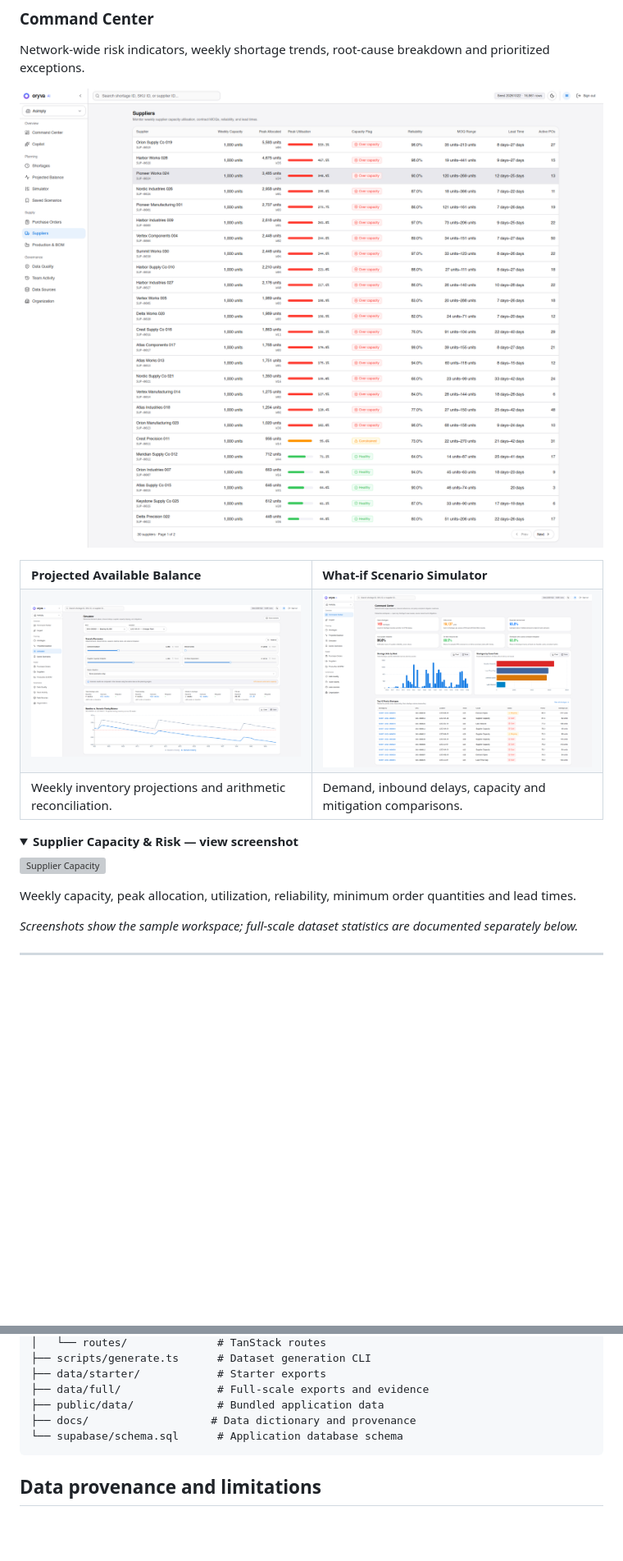
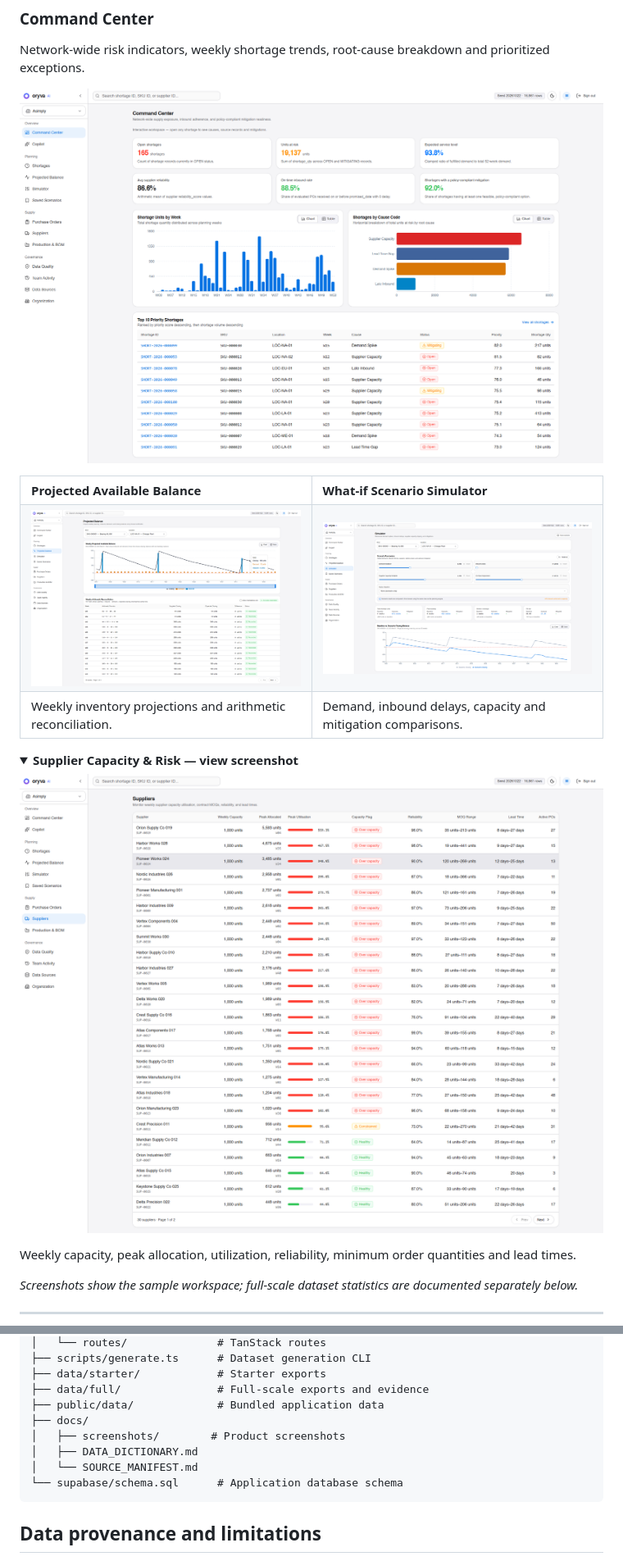
Before and after one commit to mohmmadmafaz08/Oryaai-supply-planners, a Markdown page: README.md, 2 parts joined by grey strips. Shown at 82% size. GitHub-like rendering; pictures changed too: docs/screenshots/command-center.png, docs/screenshots/project-balanced.png (added), docs/screenshots/scenario-simulator.png (deleted); folded sections open; blank space fills up the shorter version; grey boxes are pictures that could not be loaded.

Commit message:
Refactor code structure for improved readability and maintainability

````diff
--- a/README.md
+++ b/README.md
@@ -23,14 +23,14 @@ Network-wide risk indicators, weekly shortage trends, root-cause breakdown and p
 
 <table>
 <tr><td width="50%"><b>Projected Available Balance</b></td><td width="50%"><b>What-if Scenario Simulator</b></td></tr>
-<tr><td><a href="docs/screenshots/projected-balance.png"><img src="docs/screenshots/projected-balance.png" alt="Weekly projected balance and reconciliation" width="100%"></a></td><td><a href="docs/screenshots/scenario-simulator.png"><img src="docs/screenshots/scenario-simulator.png" alt="Scenario parameters and baseline comparison" width="100%"></a></td></tr>
+<tr><td><a href="docs/screenshots/project-balanced.png"><img src="docs/screenshots/project-balanced.png" alt="Weekly projected balance and reconciliation" width="100%"></a></td><td><a href="docs/screenshots/simulator.png"><img src="docs/screenshots/simulator.png" alt="Scenario parameters and baseline comparison" width="100%"></a></td></tr>
 <tr><td>Weekly inventory projections and arithmetic reconciliation.</td><td>Demand, inbound delays, capacity and mitigation comparisons.</td></tr>
 </table>
 
 <details>
 <summary><b>Supplier Capacity &amp; Risk — view screenshot</b></summary>
 
-![Supplier Capacity](docs/screenshots/suppliers.png)
+![Supplier Capacity](docs/screenshots/supliers.png)
 
 Weekly capacity, peak allocation, utilization, reliability, minimum order quantities and lead times.
 
@@ -274,7 +274,10 @@ Run these commands in your environment to verify the current checkout. A product
 ├── data/starter/            # Starter exports
 ├── data/full/               # Full-scale exports and evidence
 ├── public/data/             # Bundled application data
-├── docs/                   # Data dictionary and provenance
+├── docs/
+│   ├── screenshots/        # Product screenshots
+│   ├── DATA_DICTIONARY.md
+│   └── SOURCE_MANIFEST.md
 └── supabase/schema.sql      # Application database schema
 ```
 
````
Also changed, not shown: docs/screenshots/simulator.png (renamed from docs/screenshots/projected-balance.png).
